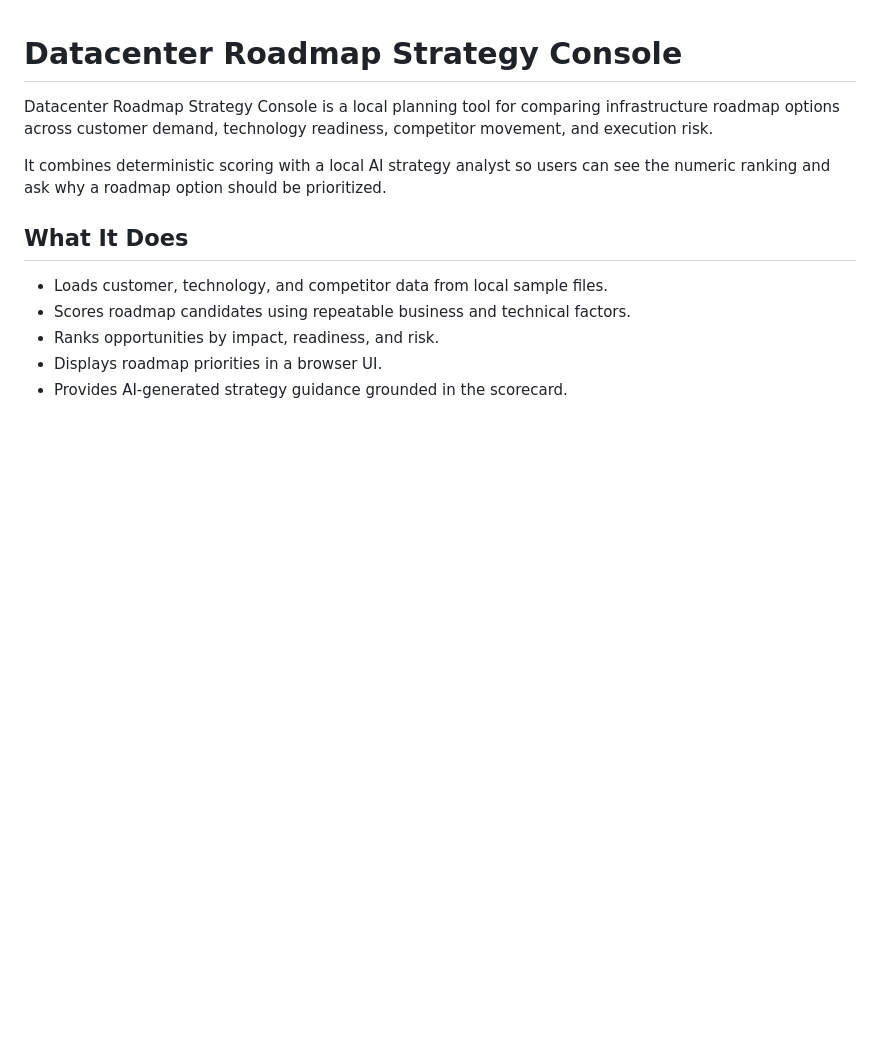
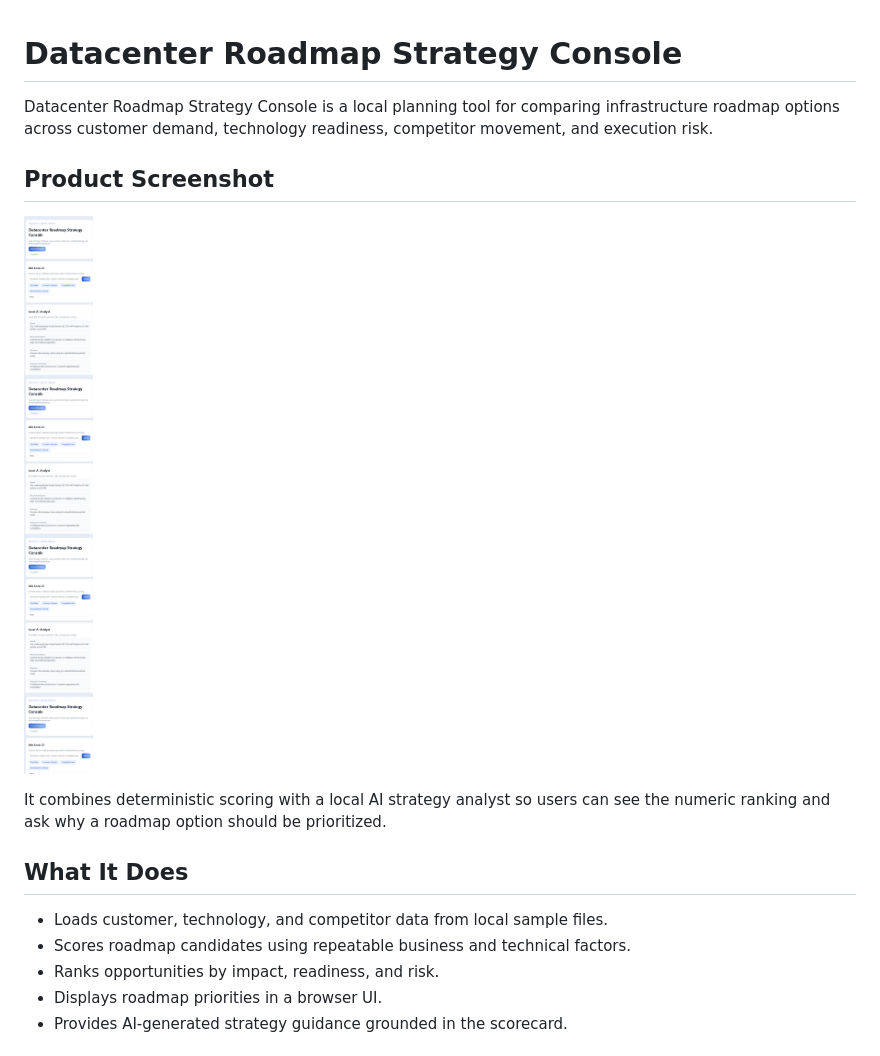
Before and after one commit to vduong421/datacenter-roadmap-strategy-console, a Markdown page: README.md, the part around the change. Drawn GitHub-style; pictures changed too: assets/product-screenshot.png (added); blank space fills up the shorter version.

Commit message:
Add product screenshot to README

```diff
--- a/README.md
+++ b/README.md
@@ -1,6 +1,10 @@
 # Datacenter Roadmap Strategy Console
 
 Datacenter Roadmap Strategy Console is a local planning tool for comparing infrastructure roadmap options across customer demand, technology readiness, competitor movement, and execution risk.
+
+## Product Screenshot
+
+![Product screenshot](assets/product-screenshot.png)
 
 It combines deterministic scoring with a local AI strategy analyst so users can see the numeric ranking and ask why a roadmap option should be prioritized.
 
```
